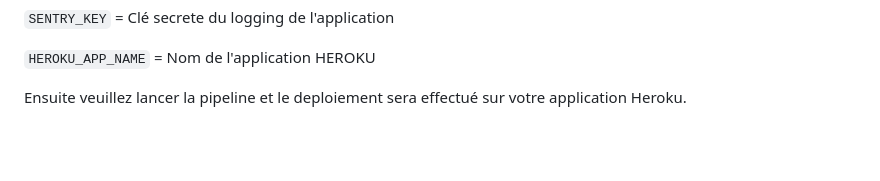
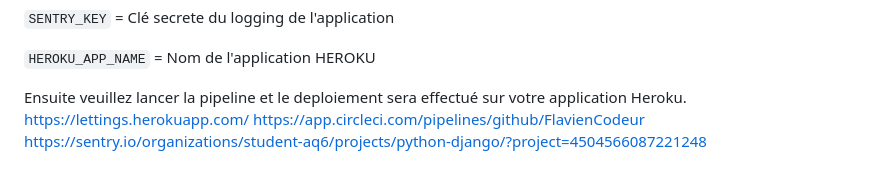
Before and after one commit to FlavienCodeur/projet-13, a Markdown page: README.md, the part around the change. GitHub-like rendering; blank space fills up the shorter version.

```diff
--- a/README.md
+++ b/README.md
@@ -105,3 +105,6 @@ Dans le dépôt CircleCi renseigner les variables d'environnement :
 `HEROKU_APP_NAME` = Nom de l'application HEROKU
 
 Ensuite veuillez lancer la pipeline et le deploiement sera effectué sur votre application Heroku.
+https://lettings.herokuapp.com/
+https://app.circleci.com/pipelines/github/FlavienCodeur
+https://sentry.io/organizations/student-aq6/projects/python-django/?project=4504566087221248
```
